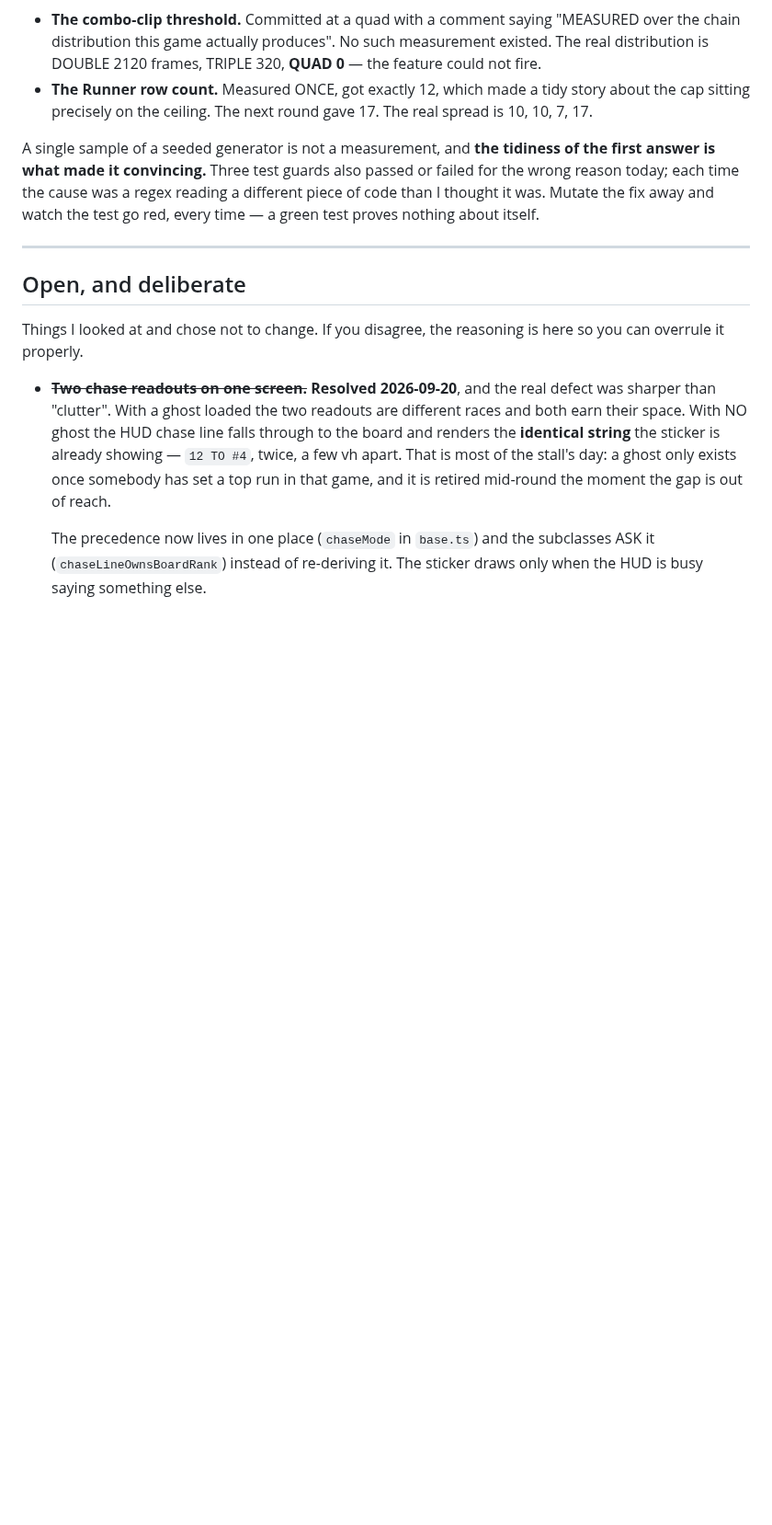
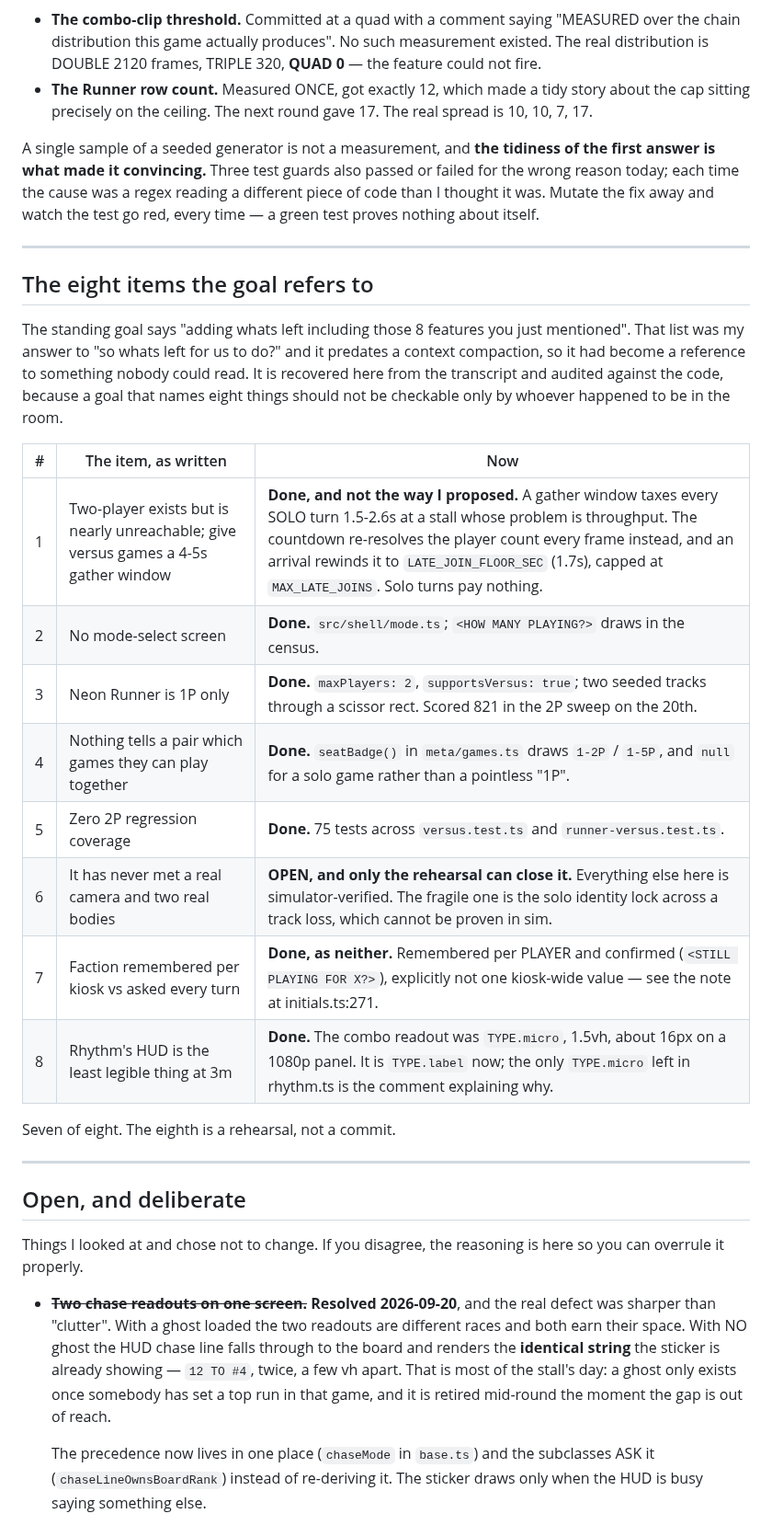
Before and after one commit to HyperionBurn/gdg-cv-arcade, a Markdown page: HANDOFF.md, the part around the change. Shown at 92% size. GitHub-like rendering; blank space fills up the shorter version.

Commit message:
Recovered the eight items the goal names, and audited them
I had told the user these were unrecoverable, lost to a context compaction.
That was wrong and I should have checked before saying it - the transcript is
on disk. The list was my answer to "so whats left for us to do?", given just
before the goal, and it took one search to find.

Audited against the code rather than assumed. Seven of the eight are done:
the mode screen exists, Runner is 2P on two seeded tracks, the menu carries a
1-2P badge, versus has 75 regression tests, faction is remembered per player
with a confirm, and Rhythm's combo readout moved off TYPE.micro - the only
micro left in that file is the comment explaining why.

Item 1 is done but NOT the way I proposed it. I had asked for a 4-5s gather
window on every versus game; that taxes every solo turn 1.5-2.6s at a stall
whose whole problem is throughput. What shipped re-resolves the player count
every countdown frame and rewinds on an arrival instead, so solo turns pay
nothing. Worth recording that the original suggestion was the worse one.

Item 6 - it has never met a real camera and two real bodies - is open and
only the rehearsal can close it. The fragile part is the solo identity lock
across a track loss, which cannot be proven in a simulator.

In HANDOFF.md now, because a goal that names eight things should not be
checkable only by whoever was in the room.

```diff
--- a/HANDOFF.md
+++ b/HANDOFF.md
@@ -380,6 +380,30 @@ the test go red, every time — a green test proves nothing about itself.
 
 ---
 
+## The eight items the goal refers to
+
+The standing goal says "adding whats left including those 8 features you just
+mentioned". That list was my answer to "so whats left for us to do?" and it
+predates a context compaction, so it had become a reference to something
+nobody could read. It is recovered here from the transcript and audited
+against the code, because a goal that names eight things should not be
+checkable only by whoever happened to be in the room.
+
+| # | The item, as written | Now |
+|---|---|---|
+| 1 | Two-player exists but is nearly unreachable; give versus games a 4-5s gather window | **Done, and not the way I proposed.** A gather window taxes every SOLO turn 1.5-2.6s at a stall whose problem is throughput. The countdown re-resolves the player count every frame instead, and an arrival rewinds it to `LATE_JOIN_FLOOR_SEC` (1.7s), capped at `MAX_LATE_JOINS`. Solo turns pay nothing. |
+| 2 | No mode-select screen | **Done.** `src/shell/mode.ts`; `<HOW MANY PLAYING?>` draws in the census. |
+| 3 | Neon Runner is 1P only | **Done.** `maxPlayers: 2`, `supportsVersus: true`; two seeded tracks through a scissor rect. Scored 821 in the 2P sweep on the 20th. |
+| 4 | Nothing tells a pair which games they can play together | **Done.** `seatBadge()` in `meta/games.ts` draws `1-2P` / `1-5P`, and `null` for a solo game rather than a pointless "1P". |
+| 5 | Zero 2P regression coverage | **Done.** 75 tests across `versus.test.ts` and `runner-versus.test.ts`. |
+| 6 | It has never met a real camera and two real bodies | **OPEN, and only the rehearsal can close it.** Everything else here is simulator-verified. The fragile one is the solo identity lock across a track loss, which cannot be proven in sim. |
+| 7 | Faction remembered per kiosk vs asked every turn | **Done, as neither.** Remembered per PLAYER and confirmed (`<STILL PLAYING FOR X?>`), explicitly not one kiosk-wide value — see the note at initials.ts:271. |
+| 8 | Rhythm's HUD is the least legible thing at 3m | **Done.** The combo readout was `TYPE.micro`, 1.5vh, about 16px on a 1080p panel. It is `TYPE.label` now; the only `TYPE.micro` left in rhythm.ts is the comment explaining why. |
+
+Seven of eight. The eighth is a rehearsal, not a commit.
+
+---
+
 ## Open, and deliberate
 
 Things I looked at and chose not to change. If you disagree, the reasoning is
```
